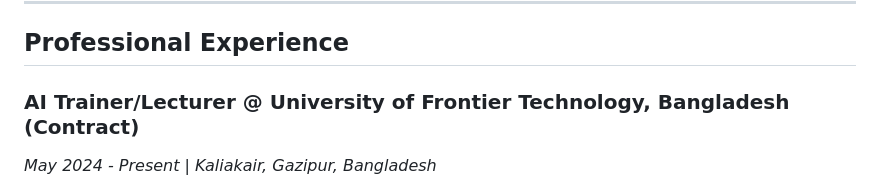
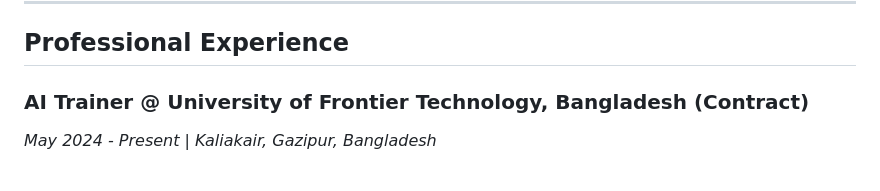
Before and after one commit to ImAbuSayed/ImAbuSayed, a Markdown page: README.md, the part around the change. GitHub-like rendering.

```diff
--- a/README.md
+++ b/README.md
@@ -44,7 +44,7 @@ An ambitious and versatile IT professional with proven expertise as a Full-Stack
 
 ## Professional Experience
 
-### AI Trainer/Lecturer @ University of Frontier Technology, Bangladesh (Contract)
+### AI Trainer @ University of Frontier Technology, Bangladesh (Contract)
 *May 2024 - Present | Kaliakair, Gazipur, Bangladesh*
 * Serving as the lead technical expert and instructor as part of a strategic partnership between **Aesthetic Code Lab (ACL)**, **Tokyo Gogaku Gakko (TGG)**, and the university.
 * Developed and taught specialized courses in **Artificial Intelligence** and **Web Application Development** to final-year students in the IoT and Robotics Engineering Department.
```
